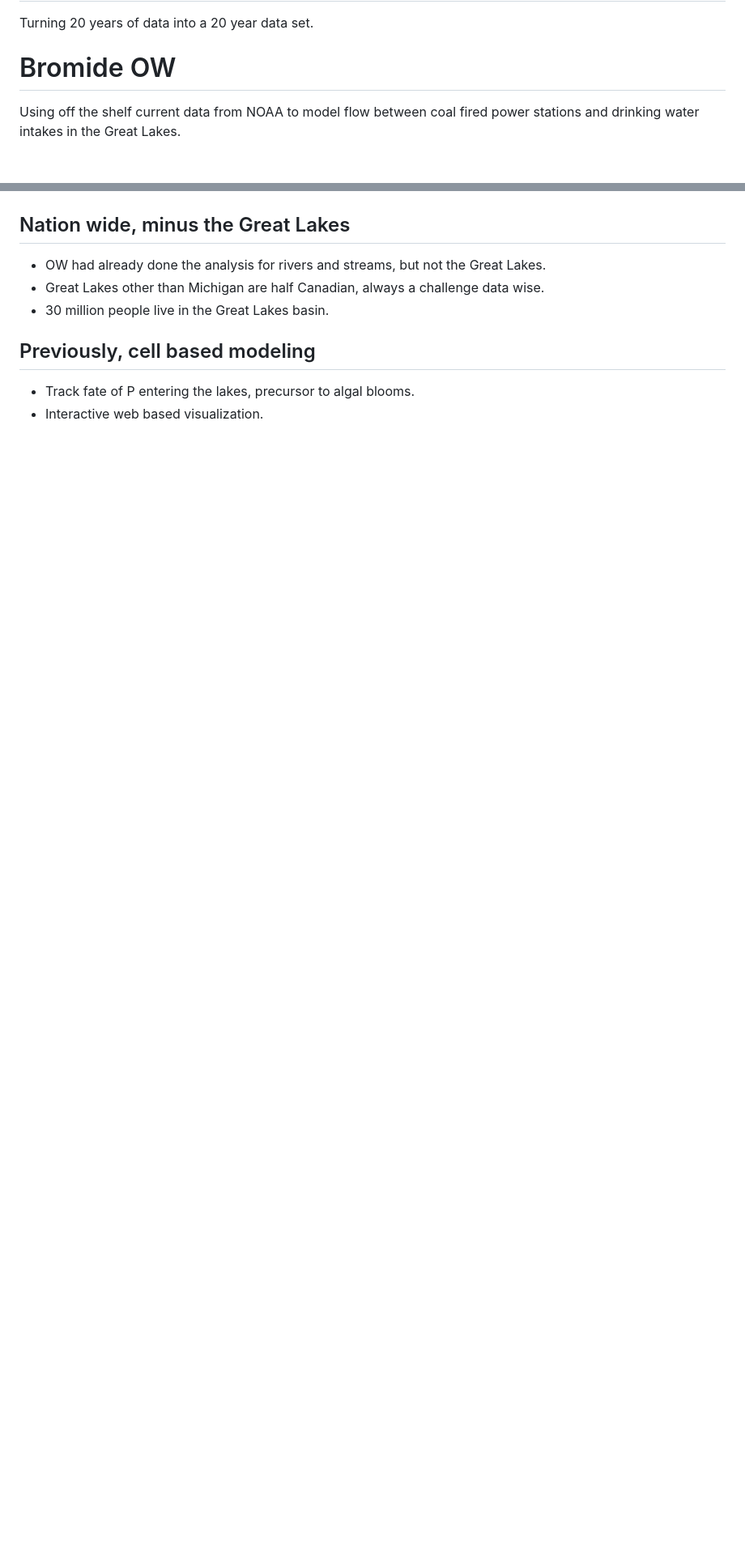
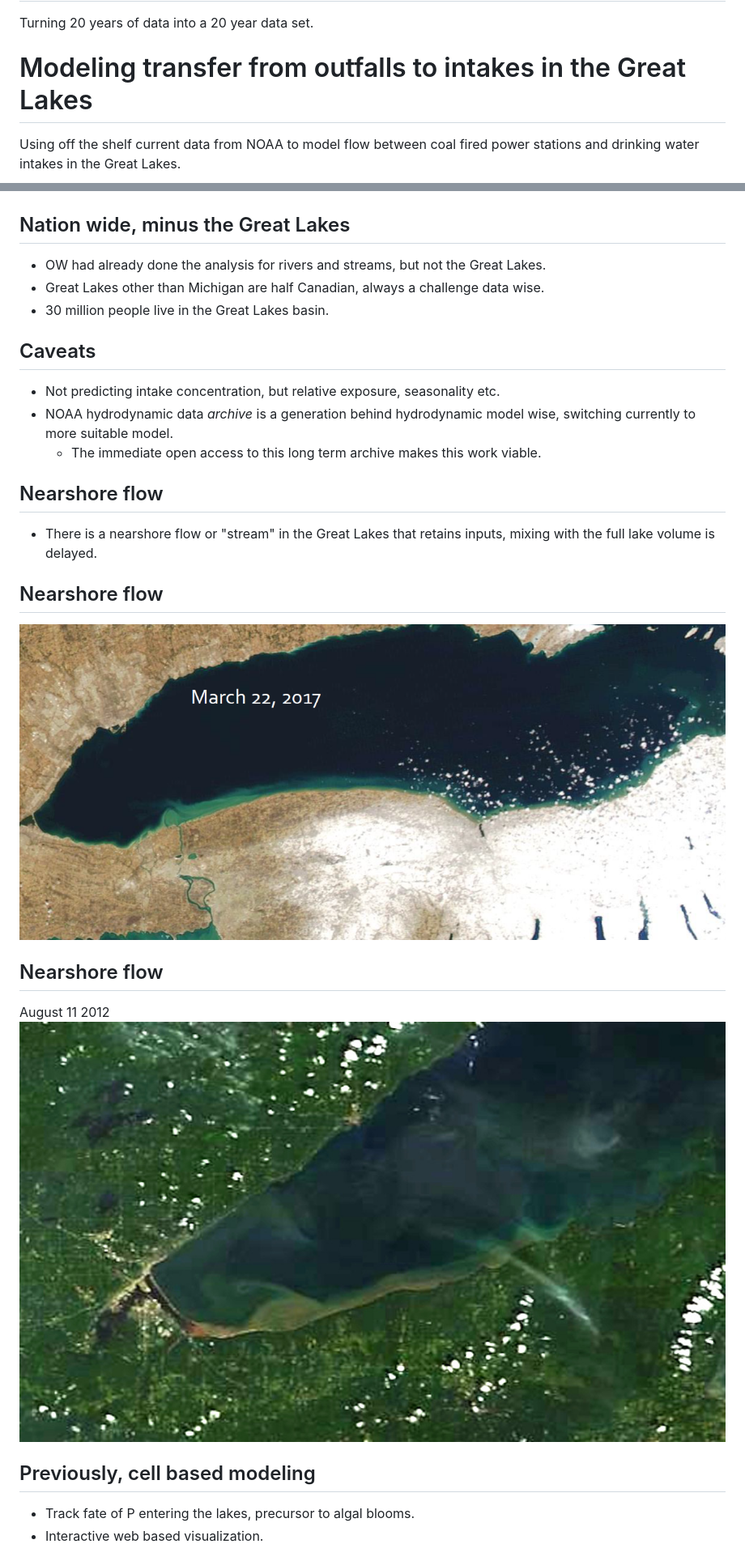
Before and after one commit to tbnorth/modmisc, a Markdown page: summarypres.md, 2 parts joined by grey strips. Shown at 81% size. GitHub-like rendering; pictures changed too: img/LakeOntarioArial.png (added), img/t1.12224.USA3.143.250m.jpg (added); blank space fills up the shorter version.

```diff
--- a/summarypres.md
+++ b/summarypres.md
@@ -57,7 +57,7 @@ Turning 20 years of data into a 20 year data set.
 
 
 
-# Bromide OW
+# Modeling transfer from outfalls to intakes in the Great Lakes
 
 Using off the shelf current data from NOAA to
 model flow between coal fired power stations and
@@ -77,6 +77,35 @@ for Br- release.
    basin.
 
 
+## Caveats
+
+ - Not predicting intake concentration, but
+   relative exposure, seasonality etc.
+ - NOAA hydrodynamic data *archive* is a
+   generation behind hydrodynamic model wise,
+   switching currently to more suitable model.
+   - The immediate open access to this long term
+   archive makes this work viable.
+
+
+## Nearshore flow
+
+ - There is a nearshore flow or "stream" in the
+   Great Lakes that retains inputs, mixing with the
+   full lake volume is delayed.
+
+
+## Nearshore flow <!-- .slide: data-state="hide-head" -->
+
+![Ontario](./img/LakeOntarioArial.png)
+
+
+## Nearshore flow <!-- .slide: data-state="hide-head" -->
+
+August 11 2012
+![Superior](./img/t1.12224.USA3.143.250m.jpg)
+
+
 ## Previously, cell based modeling
 
  - Track fate of P entering the lakes, precursor
```
Also changed, not shown: other parts of summarypres.md (+46 -6 lines), img/fish.png (added), img/month_mean.WI2410100_2.png (added), img/month_mean2.png (added), img/partintake.png (added).
